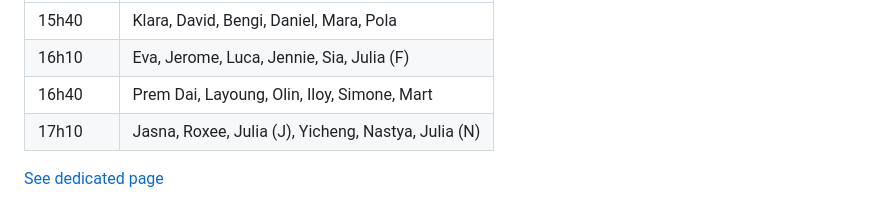
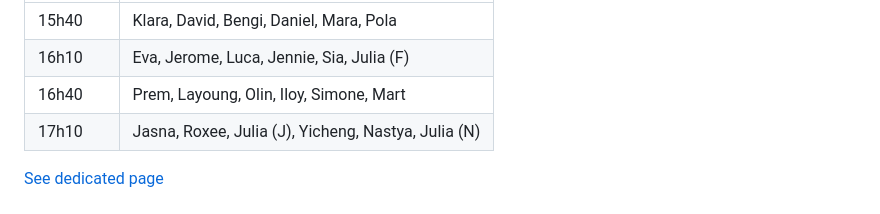
Before and after one commit to francois-gm/go-kabk-y1b, a Markdown page: 03 - 20250210 - CSS/README.md, the part around the change. Drawn GitHub-style.

```diff
--- a/03 - 20250210 - CSS/README.md
+++ b/03 - 20250210 - CSS/README.md
@@ -126,7 +126,7 @@ I will join the conversation at the following times:
 | -- | -------------- |
 | 15h40 | Klara, David, Bengi, Daniel, Mara, Pola |
 | 16h10 | Eva, Jerome, Luca, Jennie, Sia, Julia (F) |
-| 16h40 | Prem Dai, Layoung, Olin, Iloy, Simone, Mart |
+| 16h40 | Prem, Layoung, Olin, Iloy, Simone, Mart |
 | 17h10 | Jasna, Roxee, Julia (J), Yicheng, Nastya, Julia (N) |
 
 [See dedicated page](https://github.com/francois-gm/go-kabk-y1b/tree/main/02%20-%20Assignment%201%20(ode%20to%20CSS))
```
